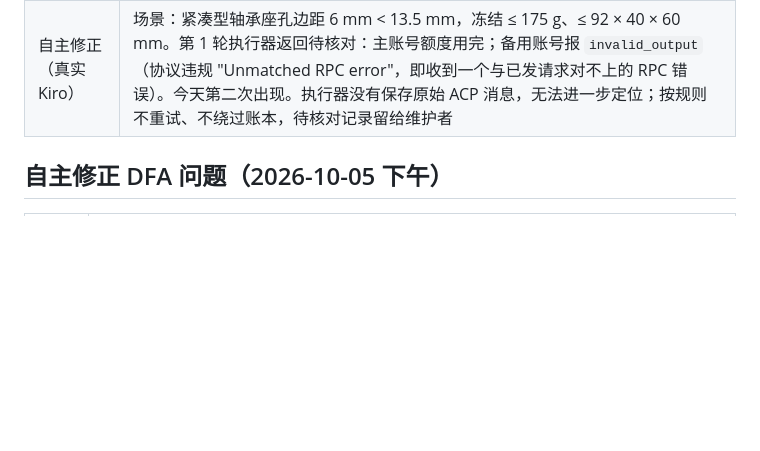
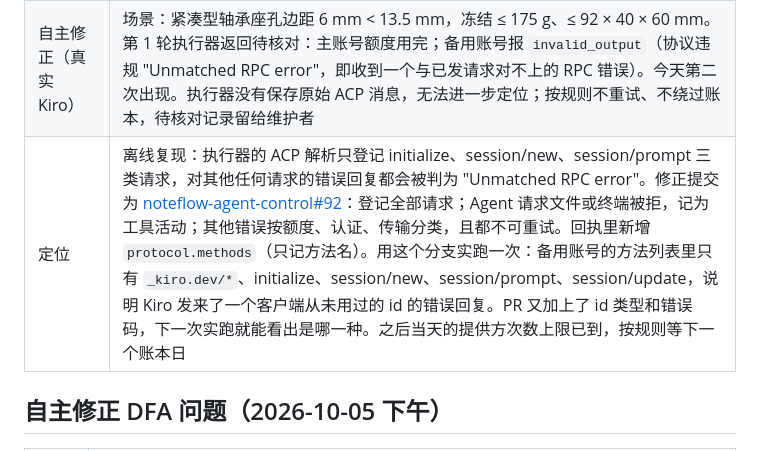
Before and after one commit to noteflowai/pai-design-workbench, a Markdown page: docs/VERIFICATION.md, the part around the change. Rendered like a GitHub page; blank space fills up the shorter version.

Commit message:
docs: backup-engine invalid_output located to the executor's ACP request tracking (noteflow-agent-control#92)

```diff
--- a/docs/VERIFICATION.md
+++ b/docs/VERIFICATION.md
@@ -107,6 +107,7 @@ their original identities.
 |---|---|
 | 轴承座生成代码 | `npm run test:pillow`：模板代码在 bubblewrap 沙箱中运行，按轴承座检查测量，与配方结果一致（189.601 g），通过；轴承孔改成 Ø34.96 的代码被 `bearing-seat` 拒绝。浏览器测试：切换到轴承座后编辑器换成轴承座模板，沙箱运行通过 |
 | 自主修正（真实 Kiro） | 场景：紧凑型轴承座孔边距 6 mm < 13.5 mm，冻结 ≤ 175 g、≤ 92 × 40 × 60 mm。第 1 轮执行器返回待核对：主账号额度用完；备用账号报 `invalid_output`（协议违规 "Unmatched RPC error"，即收到一个与已发请求对不上的 RPC 错误）。今天第二次出现。执行器没有保存原始 ACP 消息，无法进一步定位；按规则不重试、不绕过账本，待核对记录留给维护者 |
+| 定位 | 离线复现：执行器的 ACP 解析只登记 initialize、session/new、session/prompt 三类请求，对其他任何请求的错误回复都会被判为 "Unmatched RPC error"。修正提交为 [noteflow-agent-control#92](https://github.com/noteflowai/noteflow-agent-control/pull/92)：登记全部请求；Agent 请求文件或终端被拒，记为工具活动；其他错误按额度、认证、传输分类，且都不可重试。回执里新增 `protocol.methods`（只记方法名）。用这个分支实跑一次：备用账号的方法列表里只有 `_kiro.dev/*`、initialize、session/new、session/prompt、session/update，说明 Kiro 发来了一个客户端从未用过的 id 的错误回复。PR 又加上了 id 类型和错误码，下一次实跑就能看出是哪一种。之后当天的提供方次数上限已到，按规则等下一个账本日 |
 
 ## 自主修正 DFA 问题（2026-10-05 下午）
 
```
